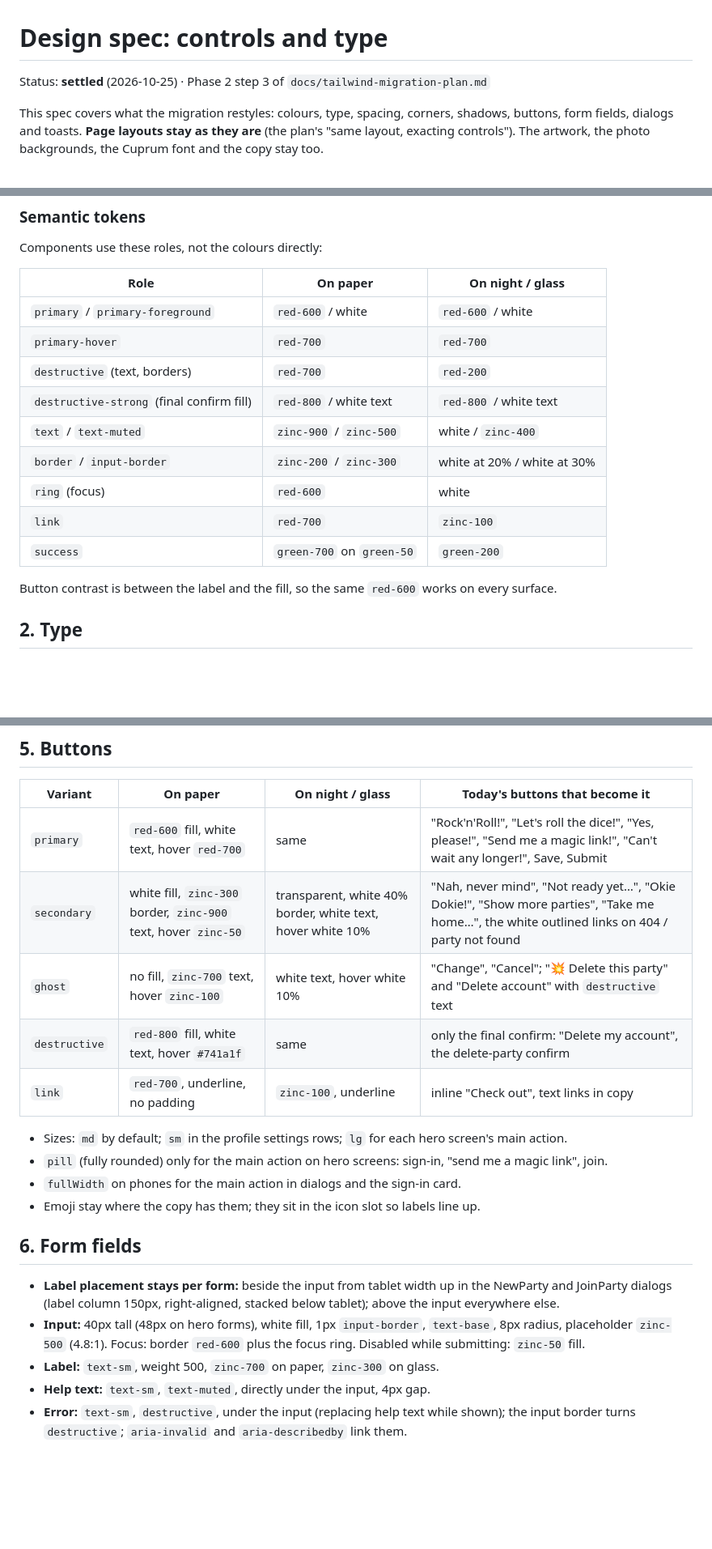
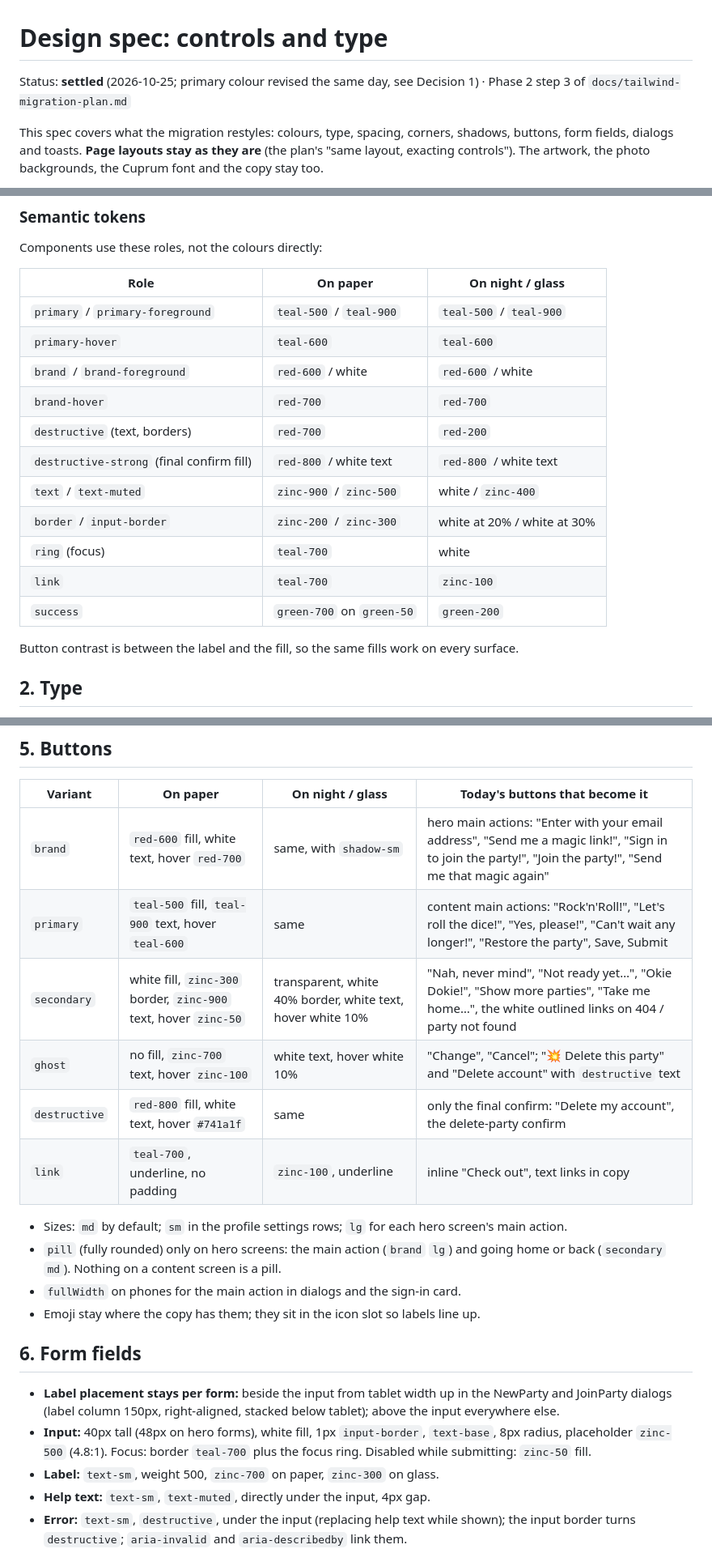
Before and after one commit to uglyunicorn-eh/santa-barbara, a Markdown page: docs/design-spec.md, 3 parts joined by grey strips. Shown at 81% size. Drawn GitHub-style; blank space fills up the shorter version.

```diff
--- a/docs/design-spec.md
+++ b/docs/design-spec.md
@@ -1,6 +1,6 @@
 # Design spec: controls and type
 
-Status: **settled** (2026-10-25) · Phase 2 step 3 of `docs/tailwind-migration-plan.md`
+Status: **settled** (2026-10-25; primary colour revised the same day, see Decision 1) · Phase 2 step 3 of `docs/tailwind-migration-plan.md`
 
 This spec covers what the migration restyles: colours, type, spacing, corners, shadows, buttons, form fields,
 dialogs and toasts. **Page layouts stay as they are** (the plan's "same layout, exacting controls"). The artwork, the
@@ -100,17 +123,19 @@ Components use these roles, not the colours directly:
 
 | Role | On paper | On night / glass |
 |---|---|---|
-| `primary` / `primary-foreground` | `red-600` / white | `red-600` / white |
-| `primary-hover` | `red-700` | `red-700` |
+| `primary` / `primary-foreground` | `teal-500` / `teal-900` | `teal-500` / `teal-900` |
+| `primary-hover` | `teal-600` | `teal-600` |
+| `brand` / `brand-foreground` | `red-600` / white | `red-600` / white |
+| `brand-hover` | `red-700` | `red-700` |
 | `destructive` (text, borders) | `red-700` | `red-200` |
 | `destructive-strong` (final confirm fill) | `red-800` / white text | `red-800` / white text |
 | `text` / `text-muted` | `zinc-900` / `zinc-500` | white / `zinc-400` |
 | `border` / `input-border` | `zinc-200` / `zinc-300` | white at 20% / white at 30% |
-| `ring` (focus) | `red-600` | white |
-| `link` | `red-700` | `zinc-100` |
+| `ring` (focus) | `teal-700` | white |
+| `link` | `teal-700` | `zinc-100` |
 | `success` | `green-700` on `green-50` | `green-200` |
 
-Button contrast is between the label and the fill, so the same `red-600` works on every surface.
+Button contrast is between the label and the fill, so the same fills work on every surface.
 
 ## 2. Type
 
@@ -164,14 +189,16 @@ Long values (from `docs/layout-audit.md`): names, party names, codes and emails
 
 | Variant | On paper | On night / glass | Today's buttons that become it |
 |---|---|---|---|
-| `primary` | `red-600` fill, white text, hover `red-700` | same | "Rock'n'Roll!", "Let's roll the dice!", "Yes, please!", "Send me a magic link!", "Can't wait any longer!", Save, Submit |
+| `brand` | `red-600` fill, white text, hover `red-700` | same, with `shadow-sm` | hero main actions: "Enter with your email address", "Send me a magic link!", "Sign in to join the party!", "Join the party!", "Send me that magic again" |
+| `primary` | `teal-500` fill, `teal-900` text, hover `teal-600` | same | content main actions: "Rock'n'Roll!", "Let's roll the dice!", "Yes, please!", "Can't wait any longer!", "Restore the party", Save, Submit |
 | `secondary` | white fill, `zinc-300` border, `zinc-900` text, hover `zinc-50` | transparent, white 40% border, white text, hover white 10% | "Nah, never mind", "Not ready yet…", "Okie Dokie!", "Show more parties", "Take me home…", the white outlined links on 404 / party not found |
 | `ghost` | no fill, `zinc-700` text, hover `zinc-100` | white text, hover white 10% | "Change", "Cancel"; "💥 Delete this party" and "Delete account" with `destructive` text |
 | `destructive` | `red-800` fill, white text, hover `#741a1f` | same | only the final confirm: "Delete my account", the delete-party confirm |
-| `link` | `red-700`, underline, no padding | `zinc-100`, underline | inline "Check out", text links in copy |
+| `link` | `teal-700`, underline, no padding | `zinc-100`, underline | inline "Check out", text links in copy |
 
 - Sizes: `md` by default; `sm` in the profile settings rows; `lg` for each hero screen's main action.
-- `pill` (fully rounded) only for the main action on hero screens: sign-in, "send me a magic link", join.
+- `pill` (fully rounded) only on hero screens: the main action (`brand` `lg`) and going home or back
+  (`secondary` `md`). Nothing on a content screen is a pill.
 - `fullWidth` on phones for the main action in dialogs and the sign-in card.
 - Emoji stay where the copy has them; they sit in the icon slot so labels line up.
 
@@ -180,7 +207,7 @@ Long values (from `docs/layout-audit.md`): names, party names, codes and emails
 - **Label placement stays per form:** beside the input from tablet width up in the NewParty and JoinParty dialogs
   (label column 150px, right-aligned, stacked below tablet); above the input everywhere else.
 - **Input:** 40px tall (48px on hero forms), white fill, 1px `input-border`, `text-base`, 8px radius, placeholder
-  `zinc-500` (4.8:1). Focus: border `red-600` plus the focus ring. Disabled while submitting: `zinc-50` fill.
+  `zinc-500` (4.8:1). Focus: border `teal-700` plus the focus ring. Disabled while submitting: `zinc-50` fill.
 - **Label:** `text-sm`, weight 500, `zinc-700` on paper, `zinc-300` on glass.
 - **Help text:** `text-sm`, `text-muted`, directly under the input, 4px gap.
 - **Error:** `text-sm`, `destructive`, under the input (replacing help text while shown); the input border turns
```
Also changed, not shown: other parts of docs/design-spec.md (+39 -16 lines).
